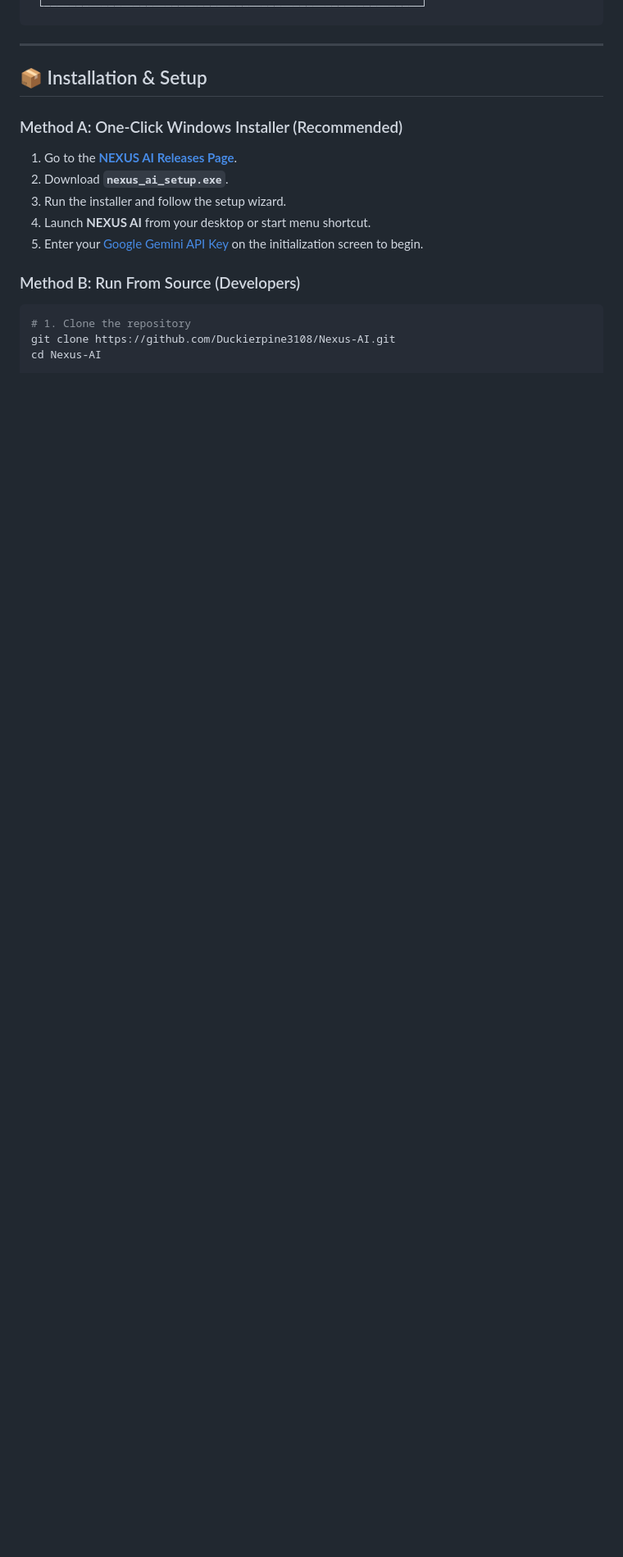
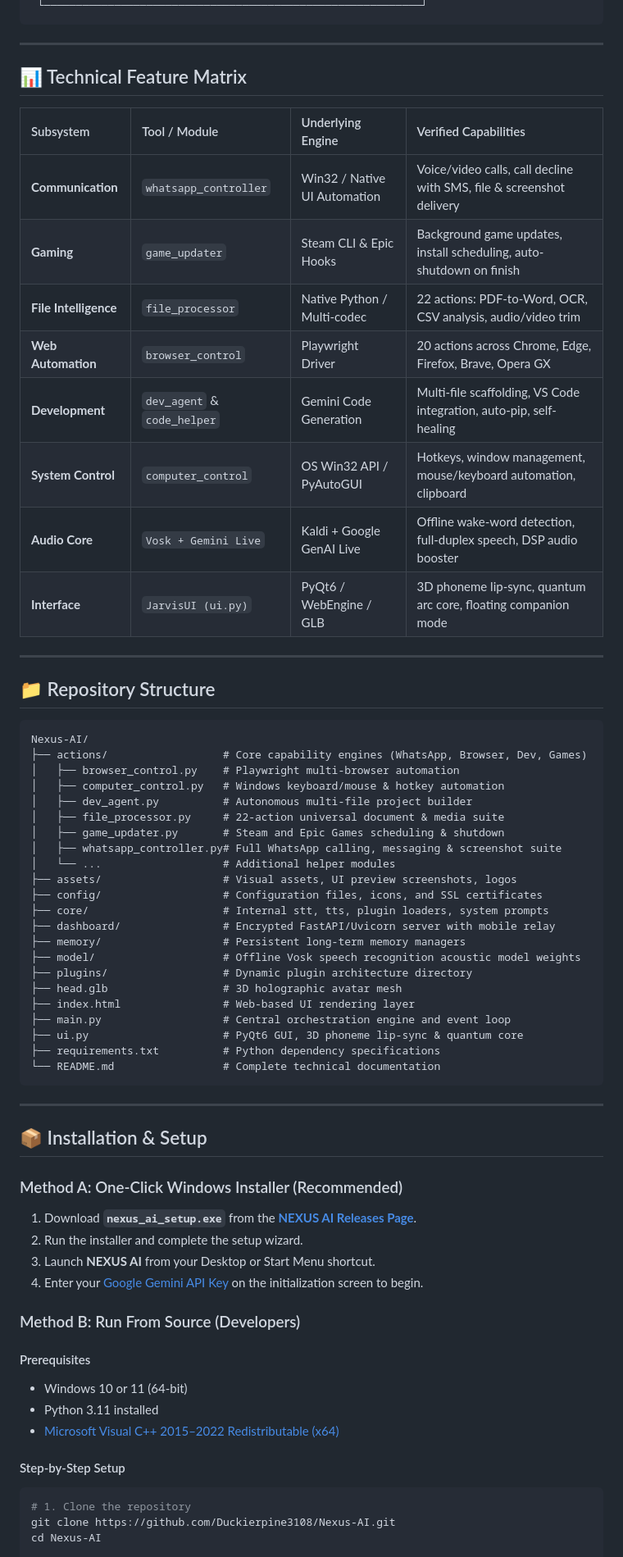
Before and after one commit to Duckierpine3108/Nexus-AI, a Markdown page: README.md, the part around one of its changes. Shown at 82% size. GitHub-like rendering; blank space fills up the shorter version.

````diff
--- a/README.md
+++ b/README.md
@@ -98,4 +125,48 @@
  └───────────────────────────────────────────────────────────┘
+```
+
+---
+
+## 📊 Technical Feature Matrix
+
+| Subsystem | Tool / Module | Underlying Engine | Verified Capabilities |
+| :--- | :--- | :--- | :--- |
+| **Communication** | `whatsapp_controller` | Win32 / Native UI Automation | Voice/video calls, call decline with SMS, file & screenshot delivery |
+| **Gaming** | `game_updater` | Steam CLI & Epic Hooks | Background game updates, install scheduling, auto-shutdown on finish |
+| **File Intelligence** | `file_processor` | Native Python / Multi-codec | 22 actions: PDF-to-Word, OCR, CSV analysis, audio/video trim |
+| **Web Automation** | `browser_control` | Playwright Driver | 20 actions across Chrome, Edge, Firefox, Brave, Opera GX |
+| **Development** | `dev_agent` & `code_helper` | Gemini Code Generation | Multi-file scaffolding, VS Code integration, auto-pip, self-healing |
+| **System Control** | `computer_control` | OS Win32 API / PyAutoGUI | Hotkeys, window management, mouse/keyboard automation, clipboard |
+| **Audio Core** | `Vosk + Gemini Live` | Kaldi + Google GenAI Live | Offline wake-word detection, full-duplex speech, DSP audio booster |
+| **Interface** | `JarvisUI (ui.py)` | PyQt6 / WebEngine / GLB | 3D phoneme lip-sync, quantum arc core, floating companion mode |
+
+---
+
+## 📁 Repository Structure
+
+```text
+Nexus-AI/
+├── actions/                  # Core capability engines (WhatsApp, Browser, Dev, Games)
+│   ├── browser_control.py    # Playwright multi-browser automation
+│   ├── computer_control.py   # Windows keyboard/mouse & hotkey automation
+│   ├── dev_agent.py          # Autonomous multi-file project builder
+│   ├── file_processor.py     # 22-action universal document & media suite
+│   ├── game_updater.py       # Steam and Epic Games scheduling & shutdown
+│   ├── whatsapp_controller.py# Full WhatsApp calling, messaging & screenshot suite
+│   └── ...                   # Additional helper modules
+├── assets/                   # Visual assets, UI preview screenshots, logos
+├── config/                   # Configuration files, icons, and SSL certificates
+├── core/                     # Internal stt, tts, plugin loaders, system prompts
+├── dashboard/                # Encrypted FastAPI/Uvicorn server with mobile relay
+├── memory/                   # Persistent long-term memory managers
+├── model/                    # Offline Vosk speech recognition acoustic model weights
+├── plugins/                  # Dynamic plugin architecture directory
+├── head.glb                  # 3D holographic avatar mesh
+├── index.html                # Web-based UI rendering layer
+├── main.py                   # Central orchestration engine and event loop
+├── ui.py                     # PyQt6 GUI, 3D phoneme lip-sync & quantum core
+├── requirements.txt          # Python dependency specifications
+└── README.md                 # Complete technical documentation
 ```
 
 ---
@@ -104,14 +175,19 @@
 
 ### Method A: One-Click Windows Installer (Recommended)
 
-1. Go to the [**NEXUS AI Releases Page**](https://github.com/Duckierpine3108/Nexus-AI/releases/latest).
-2. Download **`nexus_ai_setup.exe`**.
-3. Run the installer and follow the setup wizard.
-4. Launch **NEXUS AI** from your desktop or start menu shortcut.
-5. Enter your [Google Gemini API Key](https://aistudio.google.com/) on the initialization screen to begin.
+1. Download **`nexus_ai_setup.exe`** from the [**NEXUS AI Releases Page**](https://github.com/Duckierpine3108/Nexus-AI/releases/latest).
+2. Run the installer and complete the setup wizard.
+3. Launch **NEXUS AI** from your Desktop or Start Menu shortcut.
+4. Enter your [Google Gemini API Key](https://aistudio.google.com/) on the initialization screen to begin.
 
 ### Method B: Run From Source (Developers)
 
+#### Prerequisites
+* Windows 10 or 11 (64-bit)
+* Python 3.11 installed
+* [Microsoft Visual C++ 2015–2022 Redistributable (x64)](https://aka.ms/vs/17/release/vc_redist.x64.exe)
+
+#### Step-by-Step Setup
 ```bash
 # 1. Clone the repository
 git clone https://github.com/Duckierpine3108/Nexus-AI.git
````
Also changed, not shown: other parts of README.md (+95 -61 lines).
